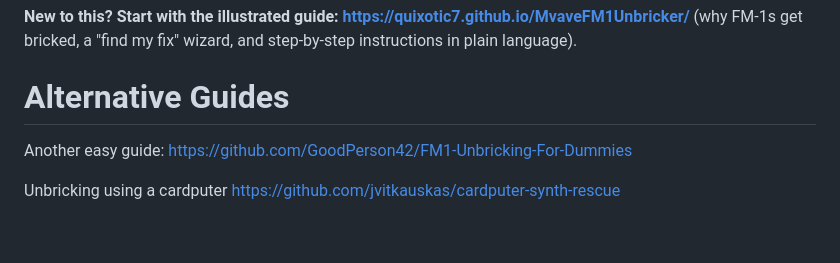
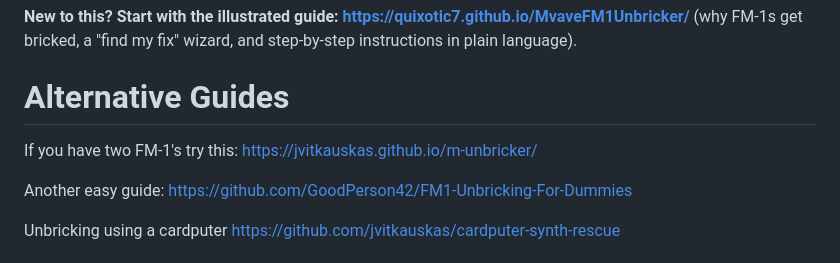
Before and after one commit to Quixotic7/MvaveFM1Unbricker, a Markdown page: README.md, the part around the change. GitHub-like rendering; blank space fills up the shorter version.

```diff
--- a/README.md
+++ b/README.md
@@ -2,6 +2,8 @@
 (why FM-1s get bricked, a "find my fix" wizard, and step-by-step instructions in plain language).
 
 # Alternative Guides
+
+If you have two FM-1's try this: https://jvitkauskas.github.io/m-unbricker/
 
 Another easy guide: https://github.com/GoodPerson42/FM1-Unbricking-For-Dummies
 
```
